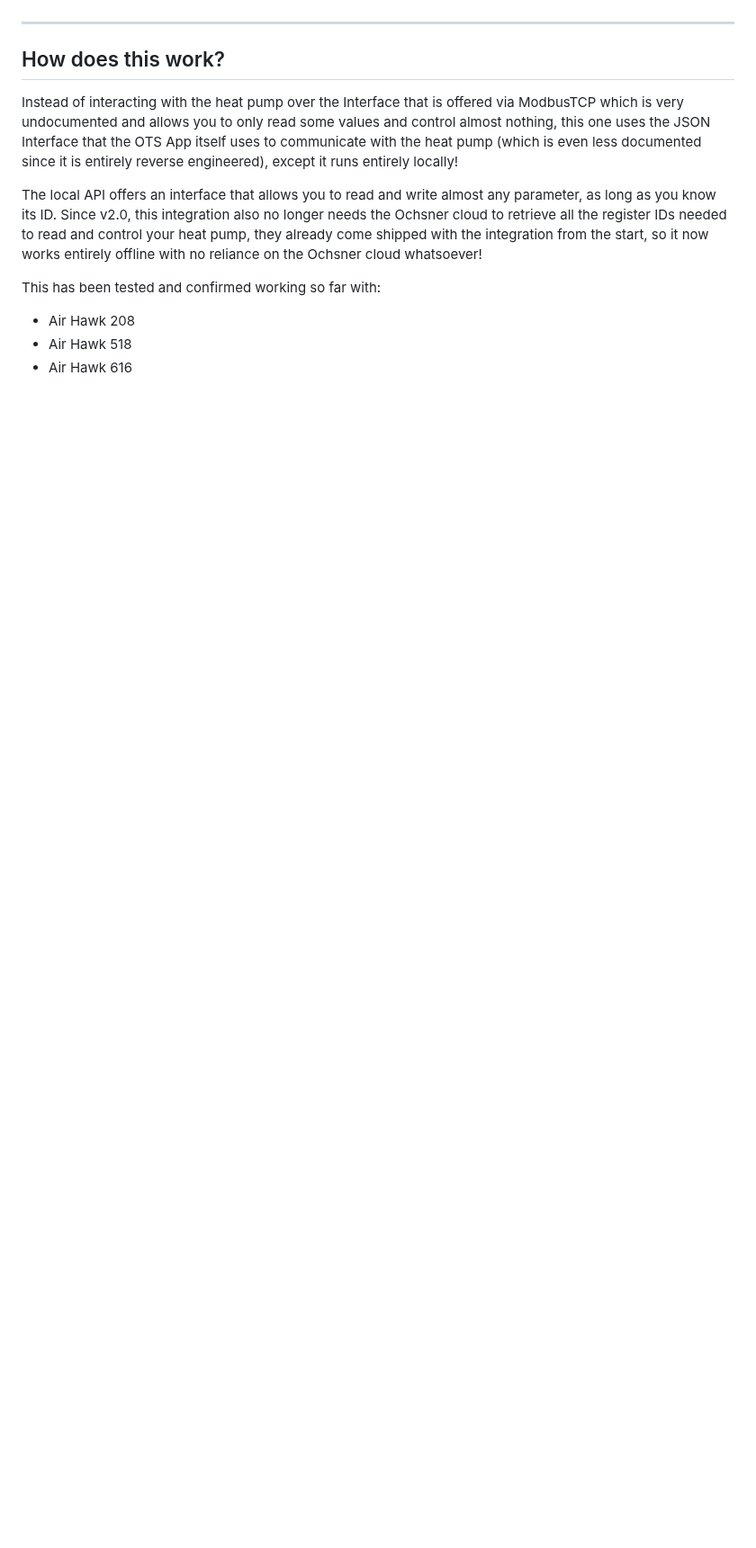
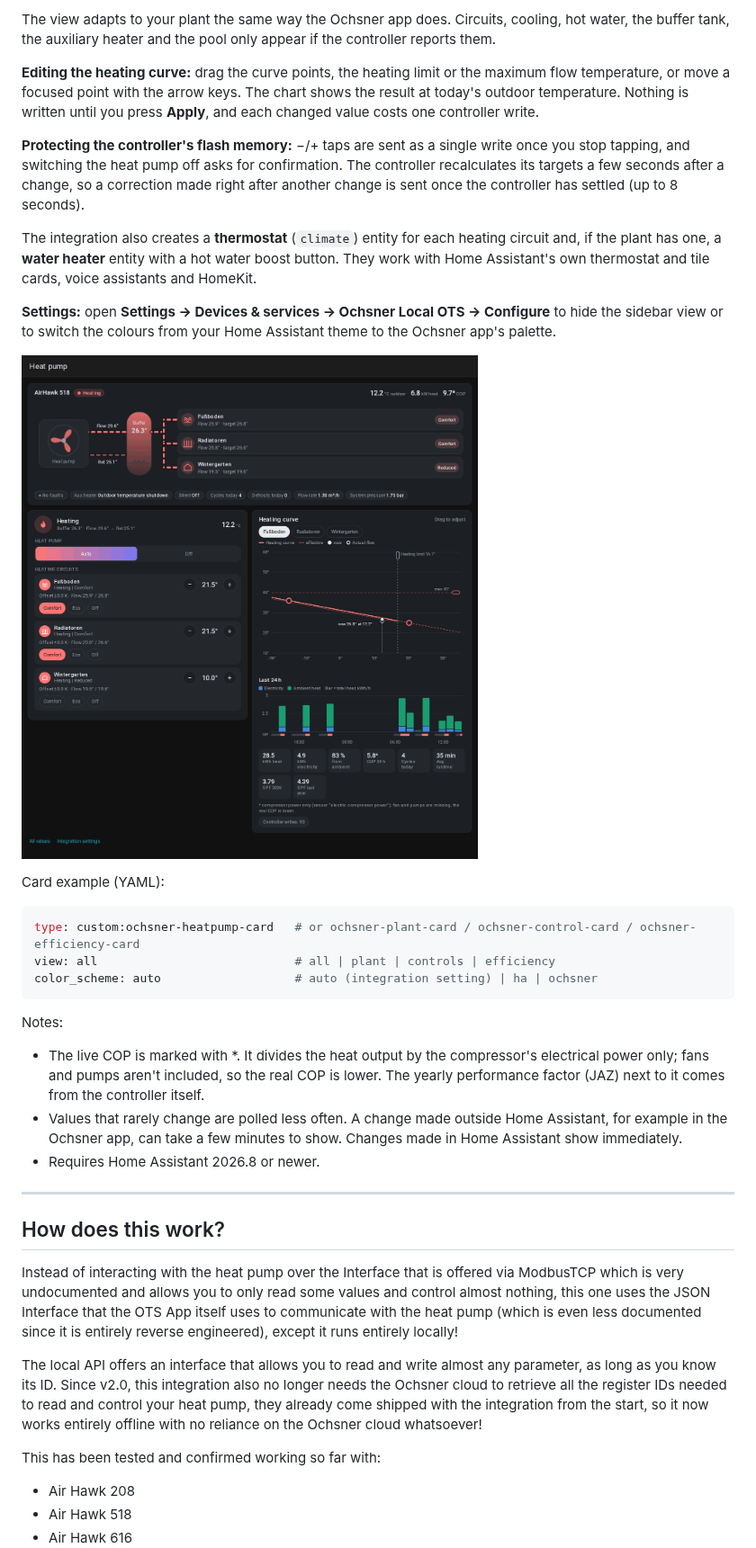
Before and after one commit to permissionBRICK/OTS-HomeAssistant, a Markdown page: README.md, the part around one of its changes. Shown at 90% size. GitHub-like rendering; pictures changed too: docs/images/dashboard-ochsner-colours.png (added); blank space fills up the shorter version.

````diff
--- a/README.md
+++ b/README.md
@@ -53,3 +69,28 @@ To enter a new address yourself, open **Settings → Devices & services → Ochs
+The view adapts to your plant the same way the Ochsner app does. Circuits, cooling, hot water, the buffer tank, the auxiliary heater and the pool only appear if the controller reports them.
+
+**Editing the heating curve:** drag the curve points, the heating limit or the maximum flow temperature, or move a focused point with the arrow keys. The chart shows the result at today's outdoor temperature. Nothing is written until you press **Apply**, and each changed value costs one controller write.
+
+**Protecting the controller's flash memory:** −/+ taps are sent as a single write once you stop tapping, and switching the heat pump off asks for confirmation. The controller recalculates its targets a few seconds after a change, so a correction made right after another change is sent once the controller has settled (up to 8 seconds).
+
+The integration also creates a **thermostat** (`climate`) entity for each heating circuit and, if the plant has one, a **water heater** entity with a hot water boost button. They work with Home Assistant's own thermostat and tile cards, voice assistants and HomeKit.
+
+**Settings:** open **Settings → Devices & services → Ochsner Local OTS → Configure** to hide the sidebar view or to switch the colours from your Home Assistant theme to the Ochsner app's palette.
+
+![The heat pump view with the Ochsner app's colours](docs/images/dashboard-ochsner-colours.png)
+
+Card example (YAML):
+
+```yaml
+type: custom:ochsner-heatpump-card   # or ochsner-plant-card / ochsner-control-card / ochsner-efficiency-card
+view: all                            # all | plant | controls | efficiency
+color_scheme: auto                   # auto (integration setting) | ha | ochsner
+```
+
+Notes:
+- The live COP is marked with \*. It divides the heat output by the compressor's electrical power only; fans and pumps aren't included, so the real COP is lower. The yearly performance factor (JAZ) next to it comes from the controller itself.
+- Values that rarely change are polled less often. A change made outside Home Assistant, for example in the Ochsner app, can take a few minutes to show. Changes made in Home Assistant show immediately.
+- Requires Home Assistant 2026.8 or newer.
+
 ---
 
 ## How does this work?
````
Also changed, not shown: other parts of README.md (+16 -0 lines), docs/releases/2.2.0.md (added, +22 -0 lines), docs/images/dashboard-heating-light.png (added), docs/images/mobile-cooling-hot-water-light.png (added), docs/images/mobile-heating-dark.png (added).
